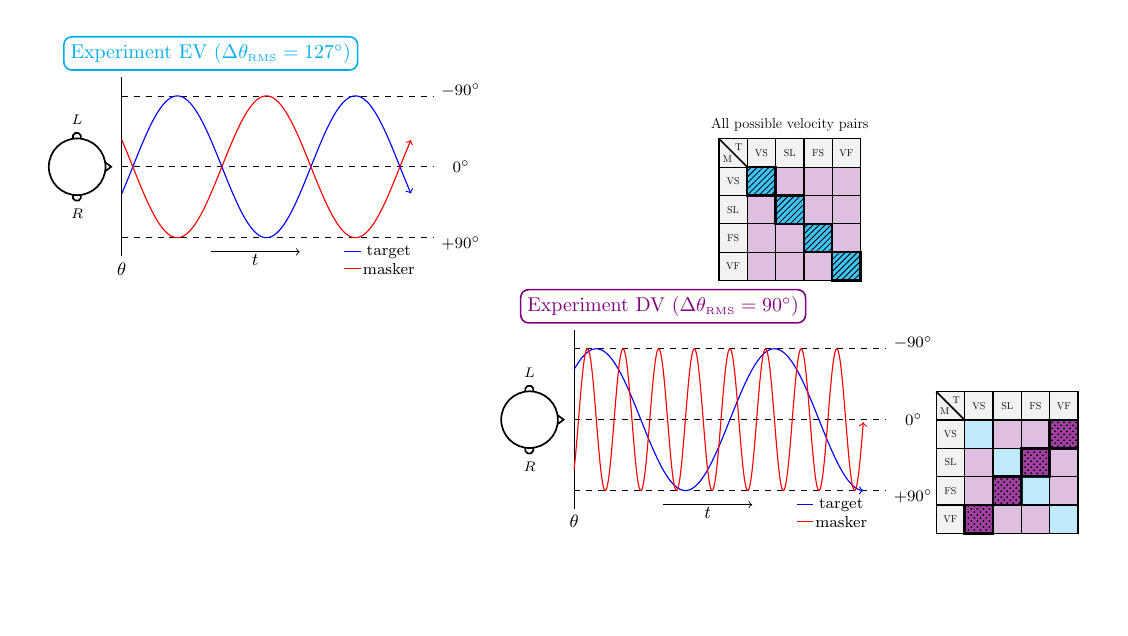
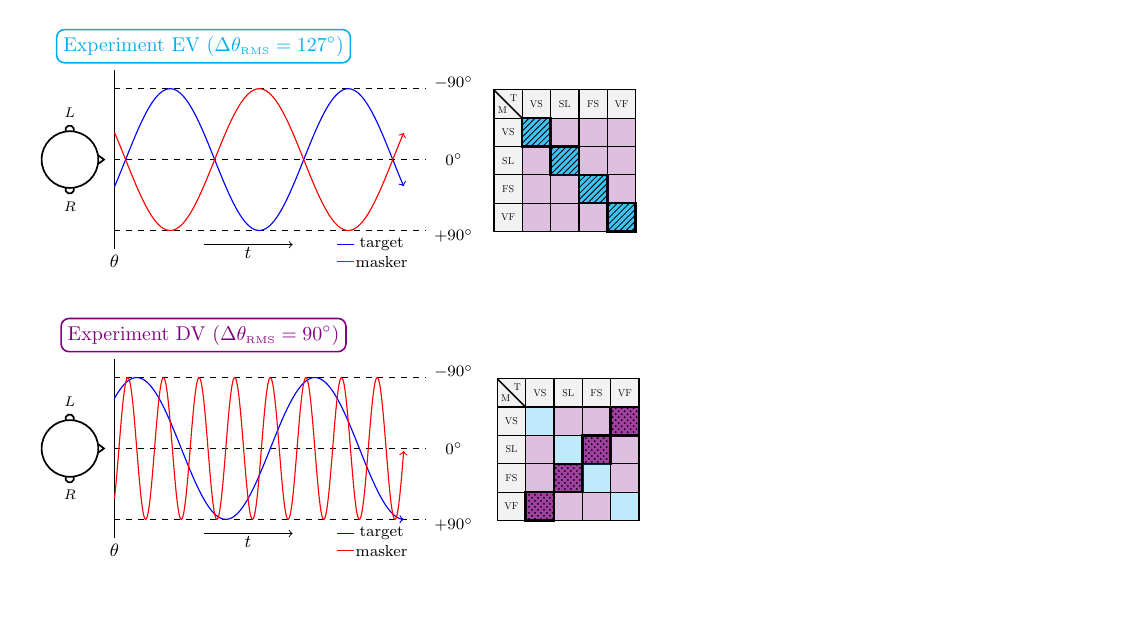
Before and after one commit to choyun1/MSM, a LaTeX figure (notebooks/analysis/stim_config_conditions.tex): the whole page, the shorter picture padded with empty space. Compiled offline with pdfLaTeX.

```diff
--- a/notebooks/analysis/stim_config_conditions.tex
+++ b/notebooks/analysis/stim_config_conditions.tex
@@ -1,4 +1,4 @@
-\documentclass[border=0.25in]{standalone}
+\documentclass[border=0.2in]{standalone}
 \usepackage{tikz}
 \usepackage{xcolor}
 \usepackage{array}
@@ -58,99 +58,106 @@
   \draw[line width=0.3mm] (0 - 0.075, -0.5) arc (-200: 20:0.075); % L ear
   \node at (0, -0.825) {\scriptsize $R$};
 \end{tikzpicture}
+
+
 &
-
 
 
 %%% Expt EV stim conditions
 \begin{tikzpicture}[scale=0.5, every node/.style={transform shape}]
-  \node at (2.5, 5.5) {\Large All possible velocity pairs};
-
   % Target/Masker
-  \node at (0.7, 4.7) {T};
-  \node at (0.3, 4.3) {M};
-  \draw[thick] (0, 5) -- (1, 4);
+  \node at (0.7, 6.2) {T};
+  \node at (0.3, 5.8) {M};
+  \draw[thick] (0, 6.5) -- (1, 5.5);
 
   % Row labels
-  \node at (1.5, 4.5) {VS};
-  \node at (2.5, 4.5) {SL};
-  \node at (3.5, 4.5) {FS};
-  \node at (4.5, 4.5) {VF};
+  \node at (1.5, 6.) {VS};
+  \node at (2.5, 6.) {SL};
+  \node at (3.5, 6.) {FS};
+  \node at (4.5, 6.) {VF};
   % Column labels
-  \node at (0.5, 3.5) {VS};
-  \node at (0.5, 2.5) {SL};
-  \node at (0.5, 1.5) {FS};
-  \node at (0.5, 0.5) {VF};
+  \node at (0.5, 5.) {VS};
+  \node at (0.5, 4.) {SL};
+  \node at (0.5, 3.) {FS};
+  \node at (0.5, 2.) {VF};
 
   % Row 1 (top)
   \draw[semithick, draw=black, fill=gray, fill opacity=0.1]
-     (0, 4) -- (0, 5) -- (1, 5) -- (1, 4) -- cycle;
+     (0, 5.5) -- (0, 6.5) -- (1, 6.5) -- (1, 5.5) -- cycle;
   \draw[semithick, draw=black, fill=gray, fill opacity=0.1]
-     (1, 4) -- (1, 5) -- (2, 5) -- (2, 4) -- cycle;
+     (1, 5.5) -- (1, 6.5) -- (2, 6.5) -- (2, 5.5) -- cycle;
   \draw[semithick, draw=black, fill=gray, fill opacity=0.1]
-     (2, 4) -- (2, 5) -- (3, 5) -- (3, 4) -- cycle;
+     (2, 5.5) -- (2, 6.5) -- (3, 6.5) -- (3, 5.5) -- cycle;
   \draw[semithick, draw=black, fill=gray, fill opacity=0.1]
-     (3, 4) -- (3, 5) -- (4, 5) -- (4, 4) -- cycle;
+     (3, 5.5) -- (3, 6.5) -- (4, 6.5) -- (4, 5.5) -- cycle;
   \draw[semithick, draw=black, fill=gray, fill opacity=0.1]
-     (4, 4) -- (4, 5) -- (5, 5) -- (5, 4) -- cycle;
+     (4, 5.5) -- (4, 6.5) -- (5, 6.5) -- (5, 5.5) -- cycle;
   % Row 2
   \draw[semithick, draw=black, fill=gray, fill opacity=0.1]
-     (0, 3) -- (0, 4) -- (1, 4) -- (1, 3) -- cycle;
+     (0, 4.5) -- (0, 5.5) -- (1, 5.5) -- (1, 4.5) -- cycle;
   \draw[very thick, draw=black, fill=cyan, fill opacity=0.75]
-     (1, 3) -- (1, 4) -- (2, 4) -- (2, 3) -- cycle;
+     (1, 4.5) -- (1, 5.5) -- (2, 5.5) -- (2, 4.5) -- cycle;
   \draw[semithick, draw=black, pattern=north east lines]
-     (1, 3) -- (1, 4) -- (2, 4) -- (2, 3) -- cycle;
+     (1, 4.5) -- (1, 5.5) -- (2, 5.5) -- (2, 4.5) -- cycle;
   \draw[semithick, draw=black, fill=violet, fill opacity=0.25]
-     (2, 3) -- (2, 4) -- (3, 4) -- (3, 3) -- cycle;
+     (2, 4.5) -- (2, 5.5) -- (3, 5.5) -- (3, 4.5) -- cycle;
   \draw[semithick, draw=black, fill=violet, fill opacity=0.25]
-     (3, 3) -- (3, 4) -- (4, 4) -- (4, 3) -- cycle;
+     (3, 4.5) -- (3, 5.5) -- (4, 5.5) -- (4, 4.5) -- cycle;
   \draw[semithick, draw=black, fill=violet, fill opacity=0.25]
-     (4, 3) -- (4, 4) -- (5, 4) -- (5, 3) -- cycle;
+     (4, 4.5) -- (4, 5.5) -- (5, 5.5) -- (5, 4.5) -- cycle;
   % Row 3
   \draw[semithick, draw=black, fill=gray, fill opacity=0.1]
-     (0, 2) -- (0, 3) -- (1, 3) -- (1, 2) -- cycle;
+     (0, 3.5) -- (0, 4.5) -- (1, 4.5) -- (1, 3.5) -- cycle;
   \draw[semithick, draw=black, fill=violet, fill opacity=0.25]
-     (1, 2) -- (1, 3) -- (2, 3) -- (2, 2) -- cycle;
+     (1, 3.5) -- (1, 4.5) -- (2, 4.5) -- (2, 3.5) -- cycle;
   \draw[very thick, draw=black, fill=cyan, fill opacity=0.75]
-     (2, 2) -- (2, 3) -- (3, 3) -- (3, 2) -- cycle;
+     (2, 3.5) -- (2, 4.5) -- (3, 4.5) -- (3, 3.5) -- cycle;
   \draw[semithick, draw=black, pattern=north east lines]
-     (2, 2) -- (2, 3) -- (3, 3) -- (3, 2) -- cycle;
+     (2, 3.5) -- (2, 4.5) -- (3, 4.5) -- (3, 3.5) -- cycle;
   \draw[semithick, draw=black, fill=violet, fill opacity=0.25]
-     (3, 2) -- (3, 3) -- (4, 3) -- (4, 2) -- cycle;
+     (3, 3.5) -- (3, 4.5) -- (4, 4.5) -- (4, 3.5) -- cycle;
   \draw[semithick, draw=black, fill=violet, fill opacity=0.25]
-     (4, 2) -- (4, 3) -- (5, 3) -- (5, 2) -- cycle;
+     (4, 3.5) -- (4, 4.5) -- (5, 4.5) -- (5, 3.5) -- cycle;
   % Row 4
   \draw[semithick, draw=black, fill=gray, fill opacity=0.1]
-     (0, 1) -- (0, 2) -- (1, 2) -- (1, 1) -- cycle;
+     (0, 2.5) -- (0, 3.5) -- (1, 3.5) -- (1, 2.5) -- cycle;
   \draw[semithick, draw=black, fill=violet, fill opacity=0.25]
-     (1, 1) -- (1, 2) -- (2, 2) -- (2, 1) -- cycle;
+     (1, 2.5) -- (1, 3.5) -- (2, 3.5) -- (2, 2.5) -- cycle;
   \draw[semithick, draw=black, fill=violet, fill opacity=0.25]
-     (2, 1) -- (2, 2) -- (3, 2) -- (3, 1) -- cycle;
+     (2, 2.5) -- (2, 3.5) -- (3, 3.5) -- (3, 2.5) -- cycle;
   \draw[very thick, draw=black, fill=cyan, fill opacity=0.75]
-     (3, 1) -- (3, 2) -- (4, 2) -- (4, 1) -- cycle;
+     (3, 2.5) -- (3, 3.5) -- (4, 3.5) -- (4, 2.5) -- cycle;
   \draw[semithick, draw=black, pattern=north east lines]
-     (3, 1) -- (3, 2) -- (4, 2) -- (4, 1) -- cycle;
+     (3, 2.5) -- (3, 3.5) -- (4, 3.5) -- (4, 2.5) -- cycle;
   \draw[semithick, draw=black, fill=violet, fill opacity=0.25]
-     (4, 1) -- (4, 2) -- (5, 2) -- (5, 1) -- cycle;
+     (4, 2.5) -- (4, 3.5) -- (5, 3.5) -- (5, 2.5) -- cycle;
   % Row 5 (bottom)
   \draw[semithick, draw=black, fill=gray, fill opacity=0.1]
-     (0, 0) -- (0, 1) -- (1, 1) -- (1, 0) -- cycle;
+     (0, 1.5) -- (0, 2.5) -- (1, 2.5) -- (1, 1.5) -- cycle;
   \draw[semithick, draw=black, fill=violet, fill opacity=0.25]
-     (1, 0) -- (1, 1) -- (2, 1) -- (2, 0) -- cycle;
+     (1, 1.5) -- (1, 2.5) -- (2, 2.5) -- (2, 1.5) -- cycle;
   \draw[semithick, draw=black, fill=violet, fill opacity=0.25]
-     (2, 0) -- (2, 1) -- (3, 1) -- (3, 0) -- cycle;
+     (2, 1.5) -- (2, 2.5) -- (3, 2.5) -- (3, 1.5) -- cycle;
   \draw[semithick, draw=black, fill=violet, fill opacity=0.25]
-     (3, 0) -- (3, 1) -- (4, 1) -- (4, 0) -- cycle;
+     (3, 1.5) -- (3, 2.5) -- (4, 2.5) -- (4, 1.5) -- cycle;
   \draw[very thick, draw=black, fill=cyan, fill opacity=0.75]
+     (4, 1.5) -- (4, 2.5) -- (5, 2.5) -- (5, 1.5) -- cycle;
+  \draw[semithick, draw=black, pattern=north east lines]
+     (4, 1.5) -- (4, 2.5) -- (5, 2.5) -- (5, 1.5) -- cycle;
+
+  % Invisible square to force the matrix up
+  \draw[opacity=0]
      (4, 0) -- (4, 1) -- (5, 1) -- (5, 0) -- cycle;
-  \draw[semithick, draw=black, pattern=north east lines]
-     (4, 0) -- (4, 1) -- (5, 1) -- (5, 0) -- cycle;
-\end{tikzpicture}\\
 
+\end{tikzpicture}
+
+
+\vspace{0.25 in}
+\\
+\vspace{0.25 in}
 
 
 % Expt DV
-&
 \begin{tikzpicture}
   % Title
   \node[thick, draw=violet, text=violet, rounded corners, opacity=1] at (3*pi/4, 2) {Experiment DV ($\Delta \theta_{\textrm{\tiny RMS}} = 90^{\circ}$)};
@@ -201,87 +208,93 @@
 \end{tikzpicture}
 
 
+&
+
 
 %%% Expt DV stim conditions
 \begin{tikzpicture}[scale=0.5, every node/.style={transform shape}]
   % Target/Masker
-  \node at (0.7, 4.7) {T};
-  \node at (0.3, 4.3) {M};
-  \draw[thick] (0, 5) -- (1, 4);
+  \node at (0.7, 6.2) {T};
+  \node at (0.3, 5.8) {M};
+  \draw[thick] (0, 6.5) -- (1, 5.5);
 
   % Row labels
-  \node at (1.5, 4.5) {VS};
-  \node at (2.5, 4.5) {SL};
-  \node at (3.5, 4.5) {FS};
-  \node at (4.5, 4.5) {VF};
+  \node at (1.5, 6.) {VS};
+  \node at (2.5, 6.) {SL};
+  \node at (3.5, 6.) {FS};
+  \node at (4.5, 6.) {VF};
   % Column labels
-  \node at (0.5, 3.5) {VS};
-  \node at (0.5, 2.5) {SL};
-  \node at (0.5, 1.5) {FS};
-  \node at (0.5, 0.5) {VF};
+  \node at (0.5, 5.) {VS};
+  \node at (0.5, 4.) {SL};
+  \node at (0.5, 3.) {FS};
+  \node at (0.5, 2.) {VF};
 
   % Row 1 (top)
   \draw[semithick, draw=black, fill=gray, fill opacity=0.1]
-     (0, 4) -- (0, 5) -- (1, 5) -- (1, 4) -- cycle;
+     (0, 5.5) -- (0, 6.5) -- (1, 6.5) -- (1, 5.5) -- cycle;
   \draw[semithick, draw=black, fill=gray, fill opacity=0.1]
-     (1, 4) -- (1, 5) -- (2, 5) -- (2, 4) -- cycle;
+     (1, 5.5) -- (1, 6.5) -- (2, 6.5) -- (2, 5.5) -- cycle;
   \draw[semithick, draw=black, fill=gray, fill opacity=0.1]
-     (2, 4) -- (2, 5) -- (3, 5) -- (3, 4) -- cycle;
+     (2, 5.5) -- (2, 6.5) -- (3, 6.5) -- (3, 5.5) -- cycle;
   \draw[semithick, draw=black, fill=gray, fill opacity=0.1]
-     (3, 4) -- (3, 5) -- (4, 5) -- (4, 4) -- cycle;
+     (3, 5.5) -- (3, 6.5) -- (4, 6.5) -- (4, 5.5) -- cycle;
   \draw[semithick, draw=black, fill=gray, fill opacity=0.1]
-     (4, 4) -- (4, 5) -- (5, 5) -- (5, 4) -- cycle;
+     (4, 5.5) -- (4, 6.5) -- (5, 6.5) -- (5, 5.5) -- cycle;
   % Row 2
   \draw[semithick, draw=black, fill=gray, fill opacity=0.1]
-     (0, 3) -- (0, 4) -- (1, 4) -- (1, 3) -- cycle;
+     (0, 4.5) -- (0, 5.5) -- (1, 5.5) -- (1, 4.5) -- cycle;
   \draw[semithick, draw=black, fill=cyan, fill opacity=0.25]
-     (1, 3) -- (1, 4) -- (2, 4) -- (2, 3) -- cycle;
+     (1, 4.5) -- (1, 5.5) -- (2, 5.5) -- (2, 4.5) -- cycle;
   \draw[semithick, draw=black, fill=violet, fill opacity=0.25]
-     (2, 3) -- (2, 4) -- (3, 4) -- (3, 3) -- cycle;
+     (2, 4.5) -- (2, 5.5) -- (3, 5.5) -- (3, 4.5) -- cycle;
   \draw[semithick, draw=black, fill=violet, fill opacity=0.25]
-     (3, 3) -- (3, 4) -- (4, 4) -- (4, 3) -- cycle;
+     (3, 4.5) -- (3, 5.5) -- (4, 5.5) -- (4, 4.5) -- cycle;
   \draw[very thick, draw=black, fill=violet, fill opacity=0.75]
-     (4, 3) -- (4, 4) -- (5, 4) -- (5, 3) -- cycle;
+     (4, 4.5) -- (4, 5.5) -- (5, 5.5) -- (5, 4.5) -- cycle;
   \draw[semithick, draw=black, pattern=crosshatch dots]
-     (4, 3) -- (4, 4) -- (5, 4) -- (5, 3) -- cycle;
+     (4, 4.5) -- (4, 5.5) -- (5, 5.5) -- (5, 4.5) -- cycle;
   % Row 3
   \draw[semithick, draw=black, fill=gray, fill opacity=0.1]
-     (0, 2) -- (0, 3) -- (1, 3) -- (1, 2) -- cycle;
+     (0, 3.5) -- (0, 4.5) -- (1, 4.5) -- (1, 3.5) -- cycle;
   \draw[semithick, draw=black, fill=violet, fill opacity=0.25]
-     (1, 2) -- (1, 3) -- (2, 3) -- (2, 2) -- cycle;
+     (1, 3.5) -- (1, 4.5) -- (2, 4.5) -- (2, 3.5) -- cycle;
   \draw[semithick, draw=black, fill=cyan, fill opacity=0.25]
-     (2, 2) -- (2, 3) -- (3, 3) -- (3, 2) -- cycle;
+     (2, 3.5) -- (2, 4.5) -- (3, 4.5) -- (3, 3.5) -- cycle;
   \draw[very thick, draw=black, fill=violet, fill opacity=0.75]
-     (3, 2) -- (3, 3) -- (4, 3) -- (4, 2) -- cycle;
+     (3, 3.5) -- (3, 4.5) -- (4, 4.5) -- (4, 3.5) -- cycle;
   \draw[semithick, draw=black, pattern=crosshatch dots]
-     (3, 2) -- (3, 3) -- (4, 3) -- (4, 2) -- cycle;
+     (3, 3.5) -- (3, 4.5) -- (4, 4.5) -- (4, 3.5) -- cycle;
   \draw[semithick, draw=black, fill=violet, fill opacity=0.25]
-     (4, 2) -- (4, 3) -- (5, 3) -- (5, 2) -- cycle;
+     (4, 3.5) -- (4, 4.5) -- (5, 4.5) -- (5, 3.5) -- cycle;
   % Row 4
   \draw[semithick, draw=black, fill=gray, fill opacity=0.1]
-     (0, 1) -- (0, 2) -- (1, 2) -- (1, 1) -- cycle;
+     (0, 2.5) -- (0, 3.5) -- (1, 3.5) -- (1, 2.5) -- cycle;
   \draw[semithick, draw=black, fill=violet, fill opacity=0.25]
-     (1, 1) -- (1, 2) -- (2, 2) -- (2, 1) -- cycle;
+     (1, 2.5) -- (1, 3.5) -- (2, 3.5) -- (2, 2.5) -- cycle;
   \draw[very thick, draw=black, fill=violet, fill opacity=0.75]
-     (2, 1) -- (2, 2) -- (3, 2) -- (3, 1) -- cycle;
+     (2, 2.5) -- (2, 3.5) -- (3, 3.5) -- (3, 2.5) -- cycle;
   \draw[semithick, draw=black, pattern=crosshatch dots]
-     (2, 1) -- (2, 2) -- (3, 2) -- (3, 1) -- cycle;
+     (2, 2.5) -- (2, 3.5) -- (3, 3.5) -- (3, 2.5) -- cycle;
   \draw[semithick, draw=black, fill=cyan, fill opacity=0.25]
-     (3, 1) -- (3, 2) -- (4, 2) -- (4, 1) -- cycle;
+     (3, 2.5) -- (3, 3.5) -- (4, 3.5) -- (4, 2.5) -- cycle;
   \draw[semithick, draw=black, fill=violet, fill opacity=0.25]
-     (4, 1) -- (4, 2) -- (5, 2) -- (5, 1) -- cycle;
+     (4, 2.5) -- (4, 3.5) -- (5, 3.5) -- (5, 2.5) -- cycle;
   % Row 5 (bottom)
   \draw[semithick, draw=black, fill=gray, fill opacity=0.1]
-     (0, 0) -- (0, 1) -- (1, 1) -- (1, 0) -- cycle;
+     (0, 1.5) -- (0, 2.5) -- (1, 2.5) -- (1, 1.5) -- cycle;
   \draw[very thick, draw=black, fill=violet, fill opacity=0.75]
-     (1, 0) -- (1, 1) -- (2, 1) -- (2, 0) -- cycle;
+     (1, 1.5) -- (1, 2.5) -- (2, 2.5) -- (2, 1.5) -- cycle;
   \draw[semithick, draw=black, pattern=crosshatch dots]
-     (1, 0) -- (1, 1) -- (2, 1) -- (2, 0) -- cycle;
+     (1, 1.5) -- (1, 2.5) -- (2, 2.5) -- (2, 1.5) -- cycle;
   \draw[semithick, draw=black, fill=violet, fill opacity=0.25]
-     (2, 0) -- (2, 1) -- (3, 1) -- (3, 0) -- cycle;
+     (2, 1.5) -- (2, 2.5) -- (3, 2.5) -- (3, 1.5) -- cycle;
   \draw[semithick, draw=black, fill=violet, fill opacity=0.25]
-     (3, 0) -- (3, 1) -- (4, 1) -- (4, 0) -- cycle;
+     (3, 1.5) -- (3, 2.5) -- (4, 2.5) -- (4, 1.5) -- cycle;
   \draw[semithick, draw=black, fill=cyan, fill opacity=0.25]
+     (4, 1.5) -- (4, 2.5) -- (5, 2.5) -- (5, 1.5) -- cycle;
+
+  % Invisible square to force the matrix up
+  \draw[opacity=0]
      (4, 0) -- (4, 1) -- (5, 1) -- (5, 0) -- cycle;
 \end{tikzpicture}
 
```
Also changed, not shown: notebooks/analysis/aim_1.tex (deleted, +0 -76 lines), notebooks/analysis/pilot_v5_stim_config.tex (deleted, +0 -125 lines), notebooks/analysis/spatial_separation.tex (added, +75 -0 lines), assets/stimuli/stimulus_database.csv (added), notebooks/analysis/data_pilot_v4.pdf (added), notebooks/analysis/spatial_separation.pdf (added), notebooks/analysis/stim_config_conditions.pdf (added), notebooks/analysis/stim_config_conditions.tex (2 more changed lines), 8 other files.
